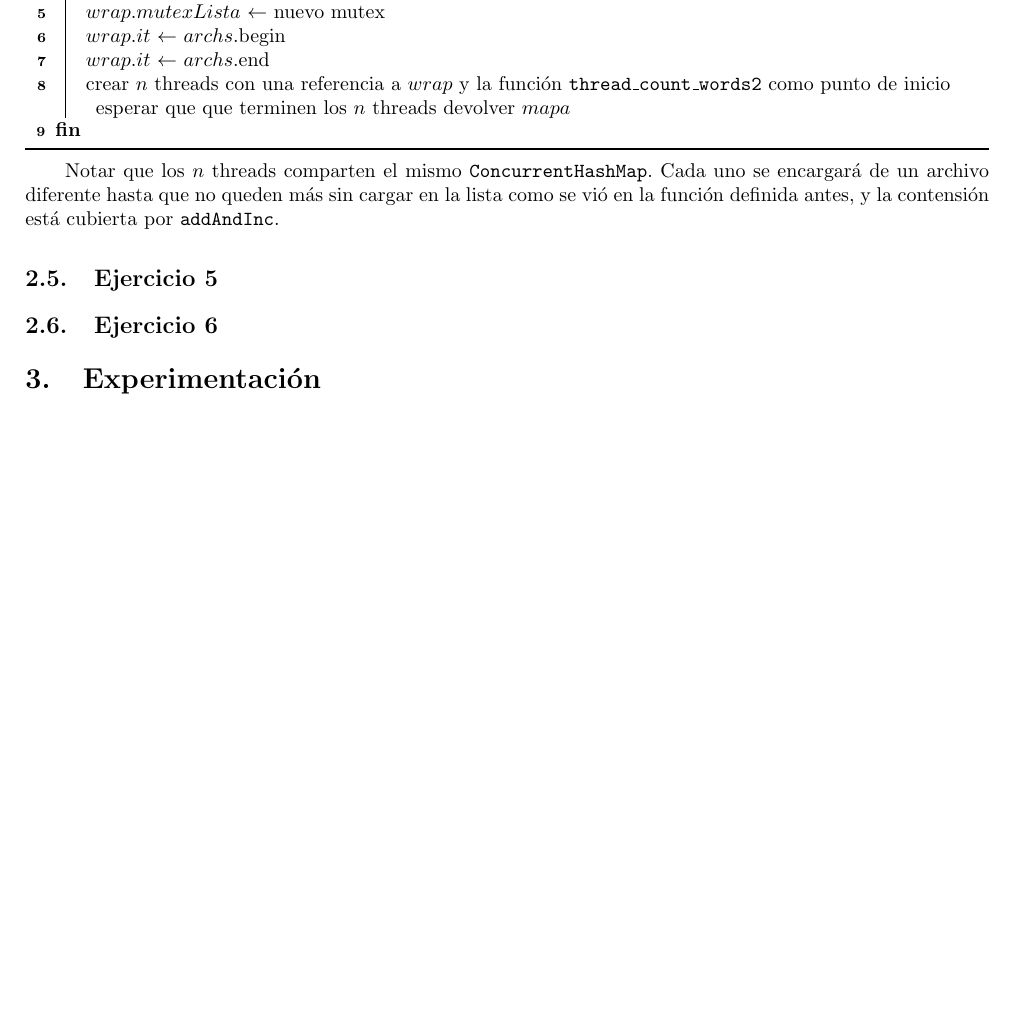
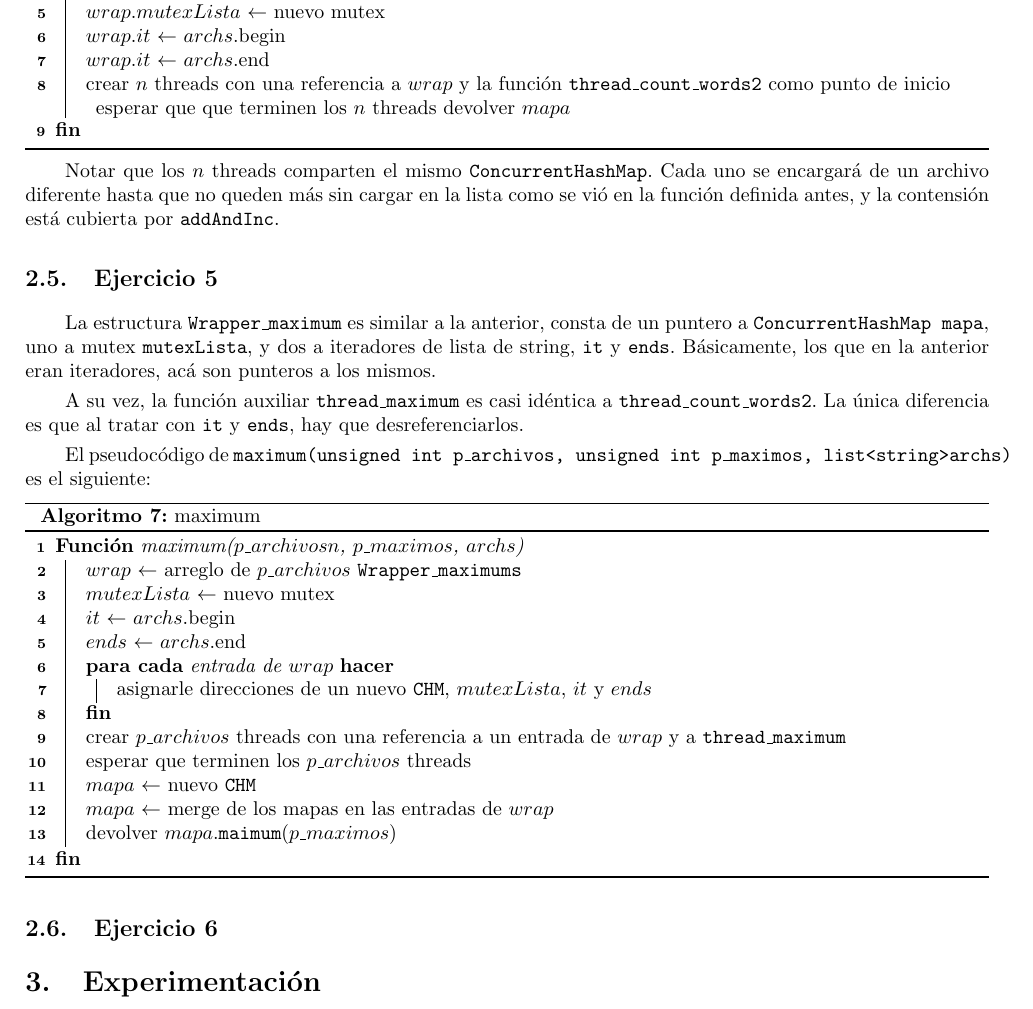
Before and after one commit to rozen03/so-tp1, a LaTeX document (entregable/informe/informe.tex): part of page 6 of 8, cut so that both start at the same text, the shorter picture padded with empty space. Compiled offline with pdfLaTeX; the source files are stored in an older character set and shown here as Unicode.

Commit message:
Informe: ejercicio 5

```diff
--- a/entregable/informe/informe.tex
+++ b/entregable/informe/informe.tex
@@ -238,6 +238,35 @@ Así, el pseudocódigo de \texttt{count\_words(unsigned int n, list<string>archs
 Notar que los $n$ threads comparten el mismo \texttt{ConcurrentHashMap}. Cada uno se encargará de un archivo diferente hasta que no queden más sin cargar en la lista como se vió en la función definida antes, y la contensión está cubierta por \texttt{addAndInc}.
 
 \subsection{Ejercicio 5}
+
+La estructura \texttt{Wrapper\_maximum} es similar a la anterior, consta de un puntero a \texttt{ConcurrentHashMap mapa}, uno a mutex \texttt{mutexLista}, y dos a iteradores de lista de string, \texttt{it} y \texttt{ends}. Básicamente, los que en la anterior eran iteradores, acá son punteros a los mismos.
+
+A su vez, la función auxiliar \texttt{thread\_maximum} es casi idéntica a \texttt{thread\_count\_words2}. La única diferencia es que al tratar con \texttt{it} y \texttt{ends}, hay que desreferenciarlos.
+
+El pseudocódigo de \texttt{maximum(unsigned int p\_archivos, unsigned int p\_maximos, list<string>archs)} es el siguiente:
+
+\begin{algorithm}[H]
+\SetKwProg{Fn}{Función}{}{fin}
+
+\SetAlgoLined
+\Fn{maximum($p\_archivosn$, $p\_maximos$, $archs$)}{
+	$wrap$ $\leftarrow$ arreglo de $p\_archivos$ \texttt{Wrapper\_maximums} \\
+	$mutexLista$ $\leftarrow$ nuevo mutex \\
+	$it$ $\leftarrow$ $archs$.begin \\
+	$ends$ $\leftarrow$ $archs$.end \\
+	\ForEach{entrada de $wrap$}{
+		asignarle direcciones de un nuevo \texttt{CHM}, $mutexLista$, $it$ y $ends$ \\
+	}
+	crear $p\_archivos$ threads con una referencia a un entrada de $wrap$ y a \texttt{thread\_maximum} \\
+	esperar que terminen los $p\_archivos$ threads \\
+	$mapa$ $\leftarrow$ nuevo \texttt{CHM} \\
+	$mapa$ $\leftarrow$ merge de los mapas en las entradas de $wrap$ \\
+	devolver $mapa$.\texttt{maimum}($p\_maximos$) \\
+}
+\caption{maximum}
+\end{algorithm}
+
+
 \subsection{Ejercicio 6}
 
 \section{Experimentación}
```
